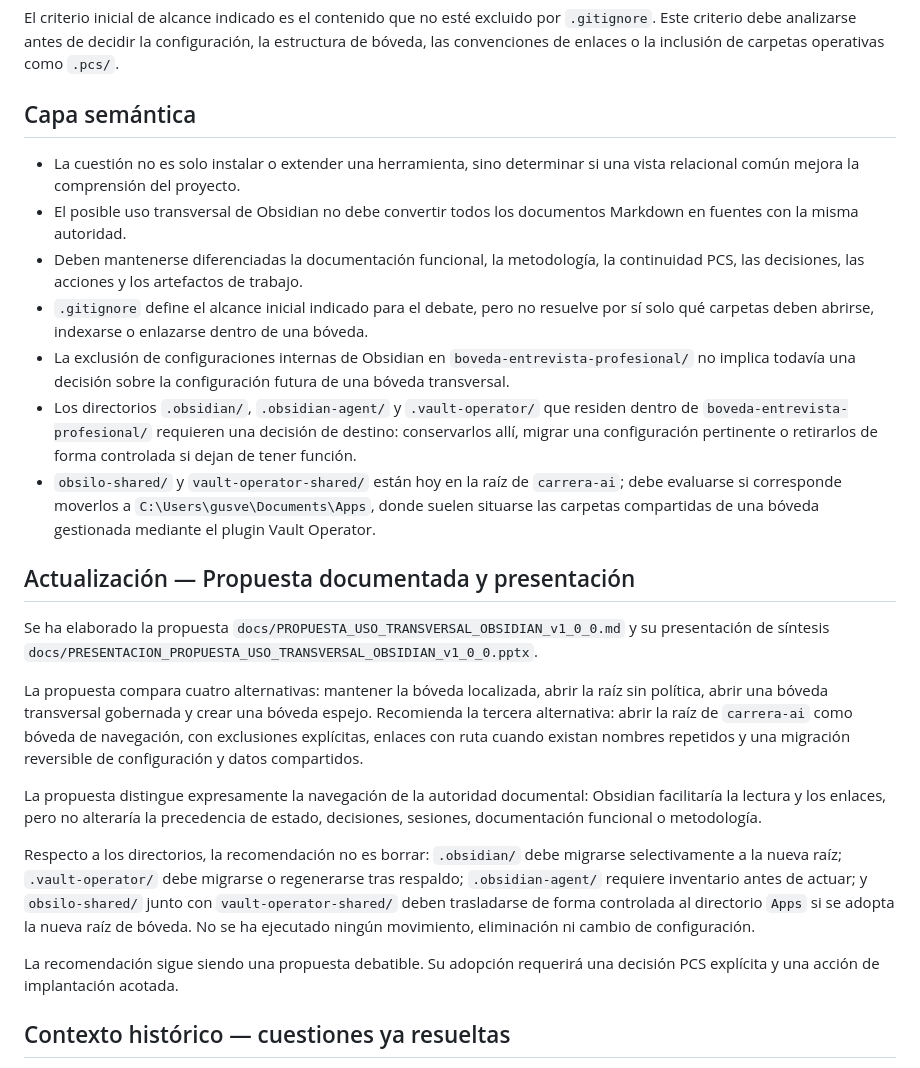
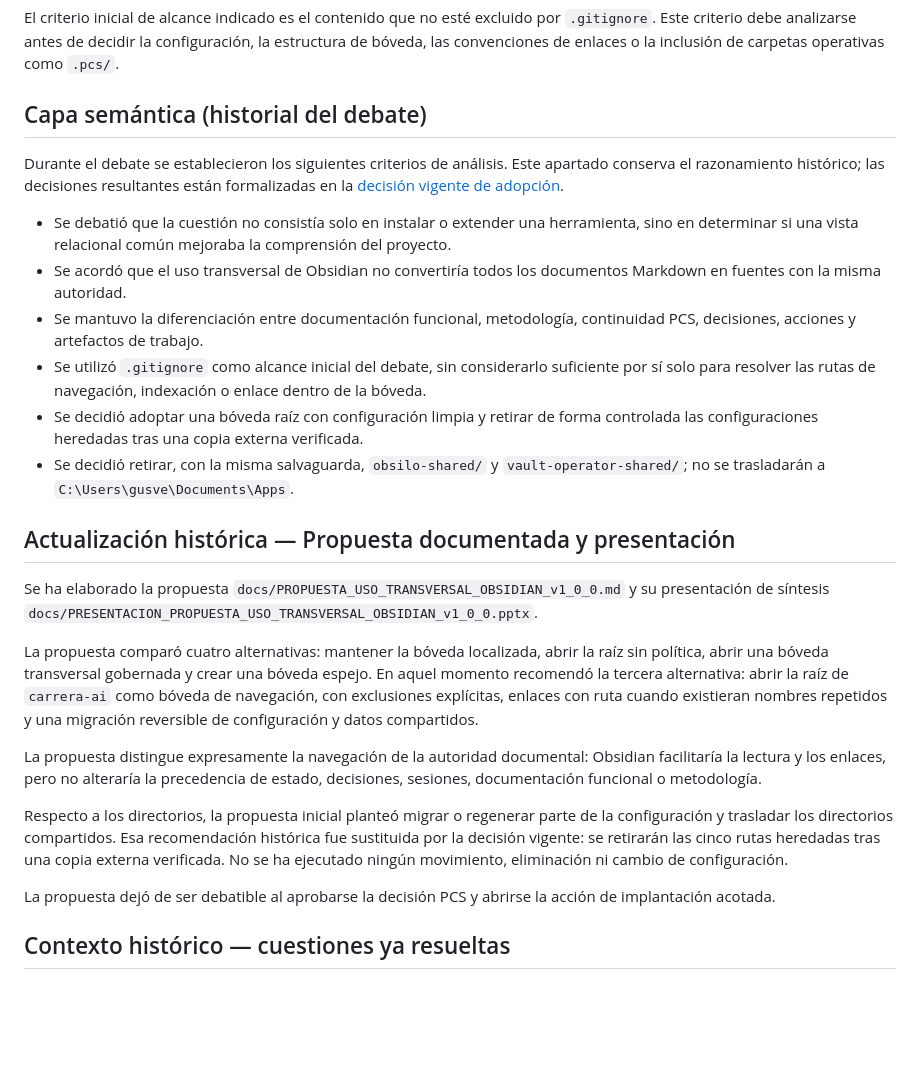
Before and after one commit to gusvegabol/carrera-profesional-ai-first, a Markdown page: .pcs/sesiones/sesion-20260717-1930-debate-obsidian-proyecto-completo.md, the part around the change. Drawn GitHub-style; blank space fills up the shorter version.

Commit message:
docs(pcs): aclara historial de sesión Obsidian

```diff
--- a/.pcs/sesiones/sesion-20260717-1930-debate-obsidian-proyecto-completo.md
+++ b/.pcs/sesiones/sesion-20260717-1930-debate-obsidian-proyecto-completo.md
@@ -42,55 +42,53 @@ por `.gitignore`. Este criterio debe analizarse antes de decidir la
 configuración, la estructura de bóveda, las convenciones de enlaces o la
 inclusión de carpetas operativas como `.pcs/`.
 
-## Capa semántica
+## Capa semántica (historial del debate)
 
-- La cuestión no es solo instalar o extender una herramienta, sino determinar
-  si una vista relacional común mejora la comprensión del proyecto.
-- El posible uso transversal de Obsidian no debe convertir todos los
+Durante el debate se establecieron los siguientes criterios de análisis. Este
+apartado conserva el razonamiento histórico; las decisiones resultantes están
+formalizadas en la [decisión vigente de adopción](../decisiones/DEC-20260718-1700-001-adoptar-reorganizacion-documental-obsidian.md).
+
+- Se debatió que la cuestión no consistía solo en instalar o extender una
+  herramienta, sino en determinar si una vista relacional común mejoraba la
+  comprensión del proyecto.
+- Se acordó que el uso transversal de Obsidian no convertiría todos los
   documentos Markdown en fuentes con la misma autoridad.
-- Deben mantenerse diferenciadas la documentación funcional, la metodología,
-  la continuidad PCS, las decisiones, las acciones y los artefactos de trabajo.
-- `.gitignore` define el alcance inicial indicado para el debate, pero no
-  resuelve por sí solo qué carpetas deben abrirse, indexarse o enlazarse dentro
-  de una bóveda.
-- La exclusión de configuraciones internas de Obsidian en
-  `boveda-entrevista-profesional/` no implica todavía una decisión sobre la
-  configuración futura de una bóveda transversal.
-- Los directorios `.obsidian/`, `.obsidian-agent/` y `.vault-operator/` que
-  residen dentro de `boveda-entrevista-profesional/` requieren una decisión de
-  destino: conservarlos allí, migrar una configuración pertinente o retirarlos
-  de forma controlada si dejan de tener función.
-- `obsilo-shared/` y `vault-operator-shared/` están hoy en la raíz de
-  `carrera-ai`; debe evaluarse si corresponde moverlos a
-  `C:\Users\gusve\Documents\Apps`, donde suelen situarse las carpetas
-  compartidas de una bóveda gestionada mediante el plugin Vault Operator.
+- Se mantuvo la diferenciación entre documentación funcional, metodología,
+  continuidad PCS, decisiones, acciones y artefactos de trabajo.
+- Se utilizó `.gitignore` como alcance inicial del debate, sin considerarlo
+  suficiente por sí solo para resolver las rutas de navegación, indexación o
+  enlace dentro de la bóveda.
+- Se decidió adoptar una bóveda raíz con configuración limpia y retirar de
+  forma controlada las configuraciones heredadas tras una copia externa
+  verificada.
+- Se decidió retirar, con la misma salvaguarda, `obsilo-shared/` y
+  `vault-operator-shared/`; no se trasladarán a `C:\Users\gusve\Documents\Apps`.
 
-## Actualización — Propuesta documentada y presentación
+## Actualización histórica — Propuesta documentada y presentación
 
 Se ha elaborado la propuesta
 `docs/PROPUESTA_USO_TRANSVERSAL_OBSIDIAN_v1_0_0.md` y su presentación de
 síntesis `docs/PRESENTACION_PROPUESTA_USO_TRANSVERSAL_OBSIDIAN_v1_0_0.pptx`.
 
-La propuesta compara cuatro alternativas: mantener la bóveda localizada,
+La propuesta comparó cuatro alternativas: mantener la bóveda localizada,
 abrir la raíz sin política, abrir una bóveda transversal gobernada y crear una
-bóveda espejo. Recomienda la tercera alternativa: abrir la raíz de
-`carrera-ai` como bóveda de navegación, con exclusiones explícitas, enlaces
-con ruta cuando existan nombres repetidos y una migración reversible de
-configuración y datos compartidos.
+bóveda espejo. En aquel momento recomendó la tercera alternativa: abrir la
+raíz de `carrera-ai` como bóveda de navegación, con exclusiones explícitas,
+enlaces con ruta cuando existieran nombres repetidos y una migración reversible
+de configuración y datos compartidos.
 
 La propuesta distingue expresamente la navegación de la autoridad documental:
 Obsidian facilitaría la lectura y los enlaces, pero no alteraría la precedencia
 de estado, decisiones, sesiones, documentación funcional o metodología.
 
-Respecto a los directorios, la recomendación no es borrar: `.obsidian/` debe
-migrarse selectivamente a la nueva raíz; `.vault-operator/` debe migrarse o
-regenerarse tras respaldo; `.obsidian-agent/` requiere inventario antes de
-actuar; y `obsilo-shared/` junto con `vault-operator-shared/` deben trasladarse
-de forma controlada al directorio `Apps` si se adopta la nueva raíz de bóveda.
-No se ha ejecutado ningún movimiento, eliminación ni cambio de configuración.
+Respecto a los directorios, la propuesta inicial planteó migrar o regenerar
+parte de la configuración y trasladar los directorios compartidos. Esa
+recomendación histórica fue sustituida por la decisión vigente: se retirarán
+las cinco rutas heredadas tras una copia externa verificada. No se ha ejecutado
+ningún movimiento, eliminación ni cambio de configuración.
 
-La recomendación sigue siendo una propuesta debatible. Su adopción requerirá
-una decisión PCS explícita y una acción de implantación acotada.
+La propuesta dejó de ser debatible al aprobarse la decisión PCS y abrirse la
+acción de implantación acotada.
 
 ## Contexto histórico — cuestiones ya resueltas
 
```
Also changed, not shown: .superpowers/sdd/task-1-coherence-fix-report.md (added, +30 -0 lines).
